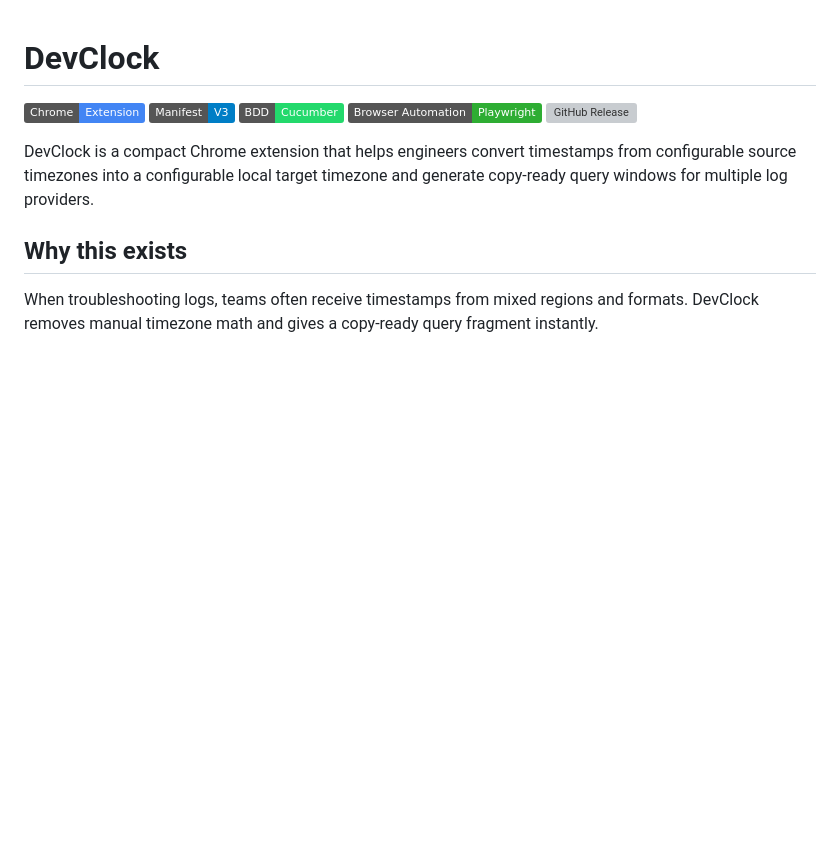
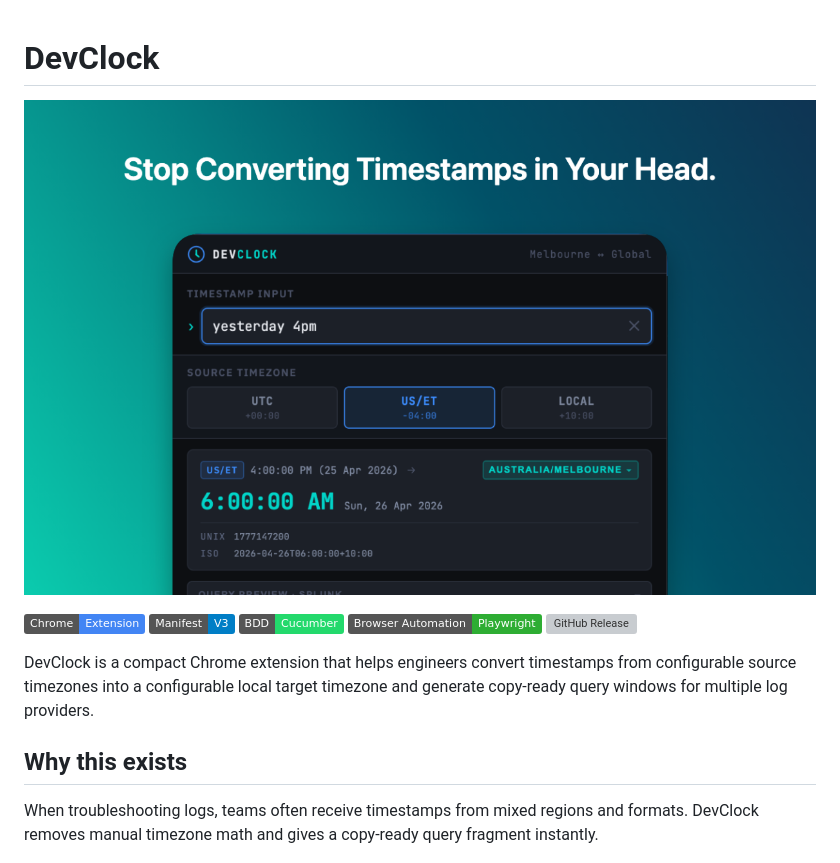
Before and after one commit to kokilaw/dev-clock-extension, a Markdown page: README.md, the part around the change. GitHub-like rendering; pictures changed too: misc/hero.png (added); badges without logos; blank space fills up the shorter version; grey boxes are pictures that could not be loaded.

Commit message:
docs: add hero image to README
Co-authored-by: Copilot <223556219+Copilot@users.noreply.github.com>

```diff
--- a/README.md
+++ b/README.md
@@ -1,4 +1,6 @@
 # DevClock
+
+![DevClock hero](misc/hero.png)
 
 ![Chrome Extension](https://img.shields.io/badge/Chrome-Extension-4285F4?logo=googlechrome&logoColor=white)
 ![Manifest V3](https://img.shields.io/badge/Manifest-V3-blue)
```
